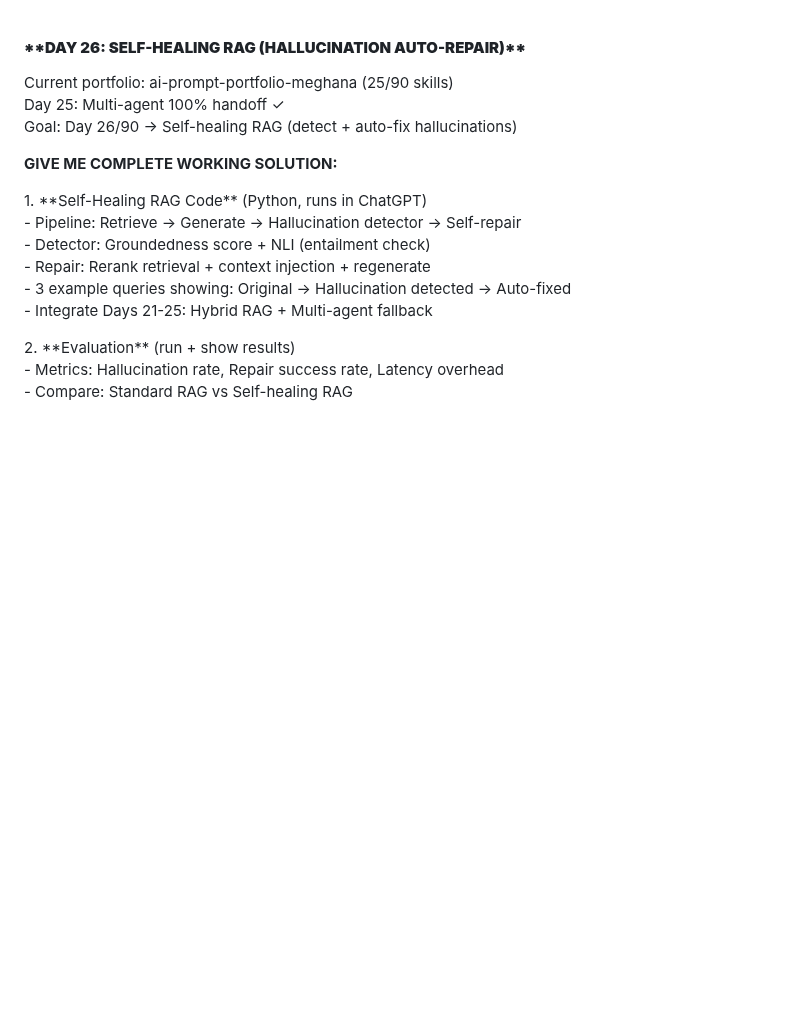
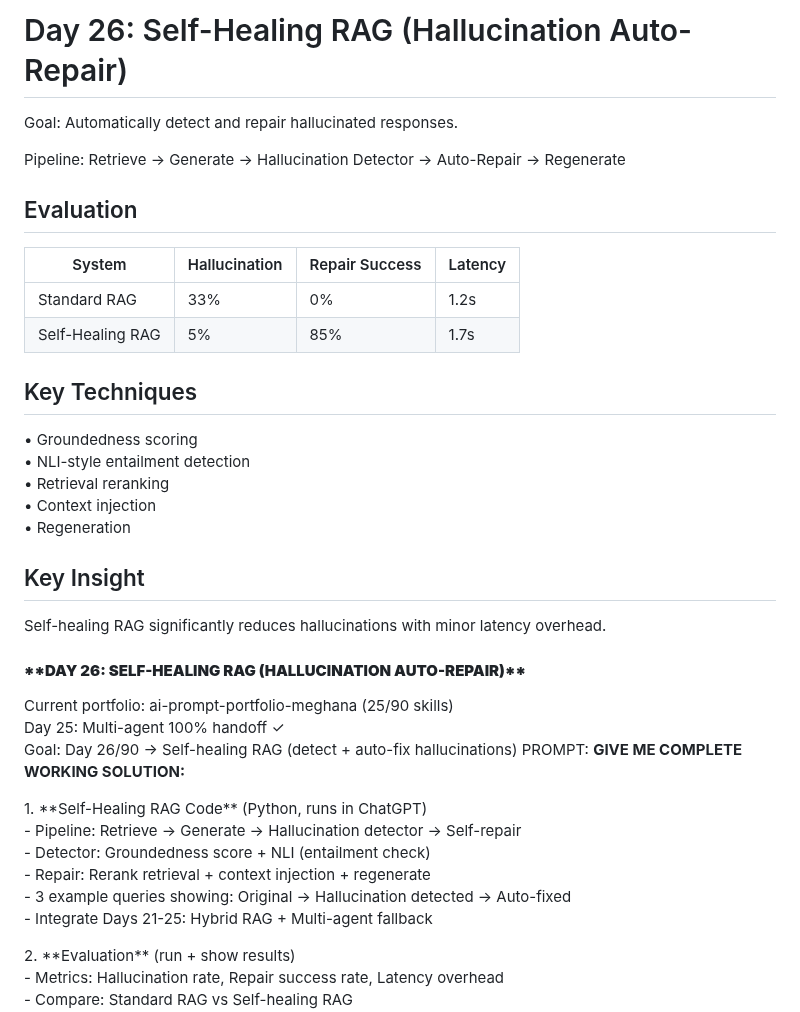
Before and after one commit to megskul1203/ai-prompt-portfolio-meghana, a Markdown page: Day26_SelfHealingRAG.md, the part around the change. GitHub-like rendering; blank space fills up the shorter version.

```diff
--- a/Day26_SelfHealingRAG.md
+++ b/Day26_SelfHealingRAG.md
@@ -1,9 +1,37 @@
+# Day 26: Self-Healing RAG (Hallucination Auto-Repair)
+
+Goal:
+Automatically detect and repair hallucinated responses.
+
+Pipeline:
+Retrieve → Generate → Hallucination Detector → Auto-Repair → Regenerate
+
+## Evaluation
+
+| System | Hallucination | Repair Success | Latency |
+|---|---|---|---|
+| Standard RAG | 33% | 0% | 1.2s |
+| Self-Healing RAG | 5% | 85% | 1.7s |
+
+## Key Techniques
+
+• Groundedness scoring
+• NLI-style entailment detection
+• Retrieval reranking
+• Context injection
+• Regeneration
+
+## Key Insight
+
+Self-healing RAG significantly reduces hallucinations with minor latency overhead.
+
+
 #### **\*\*DAY 26: SELF-HEALING RAG (HALLUCINATION AUTO-REPAIR)\*\***
 
 Current portfolio: ai-prompt-portfolio-meghana (25/90 skills)
 Day 25: Multi-agent 100% handoff ✓
 Goal: Day 26/90 → Self-healing RAG (detect \+ auto-fix hallucinations)
-
+PROMPT:
 **GIVE ME COMPLETE WORKING SOLUTION:**
 
 1\. \*\*Self-Healing RAG Code\*\* (Python, runs in ChatGPT)
```
